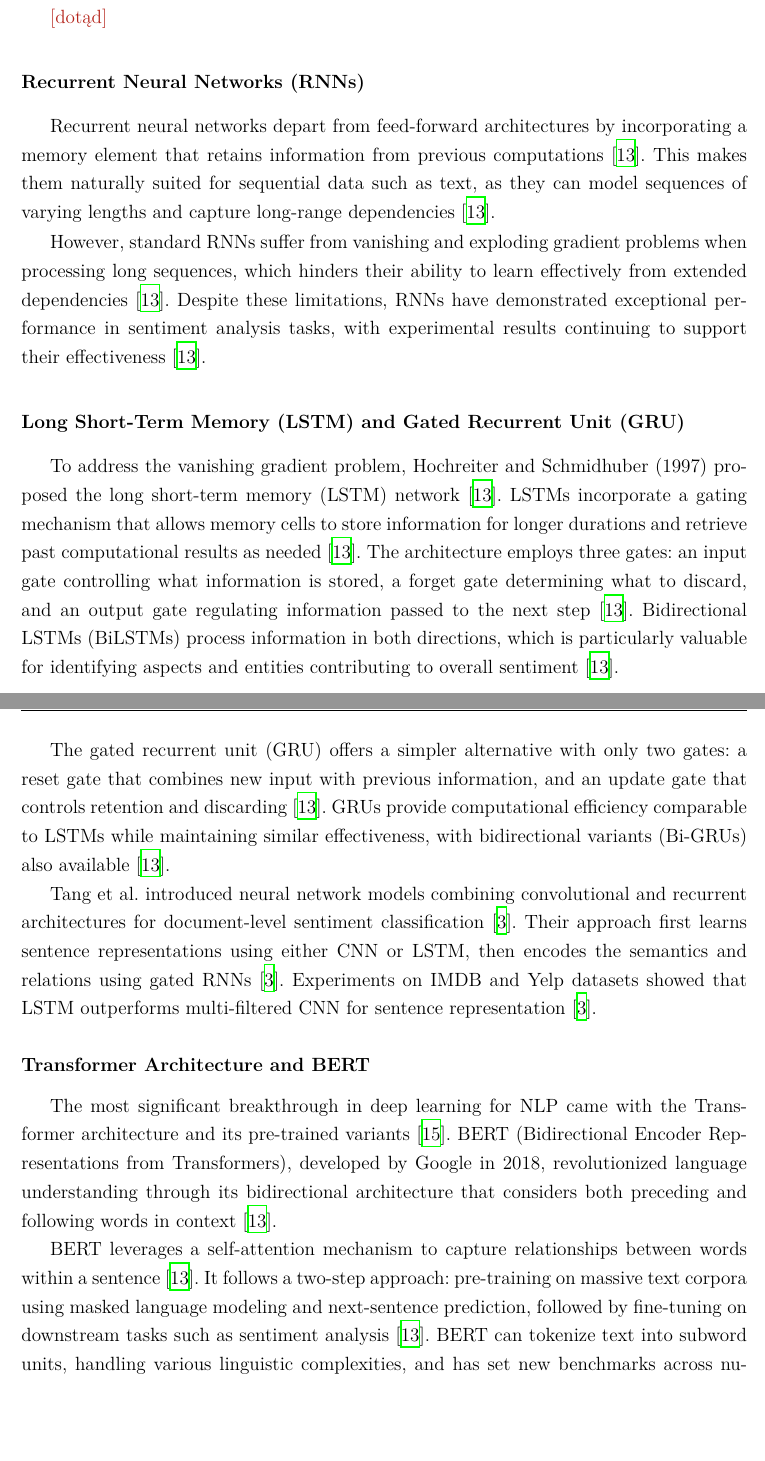
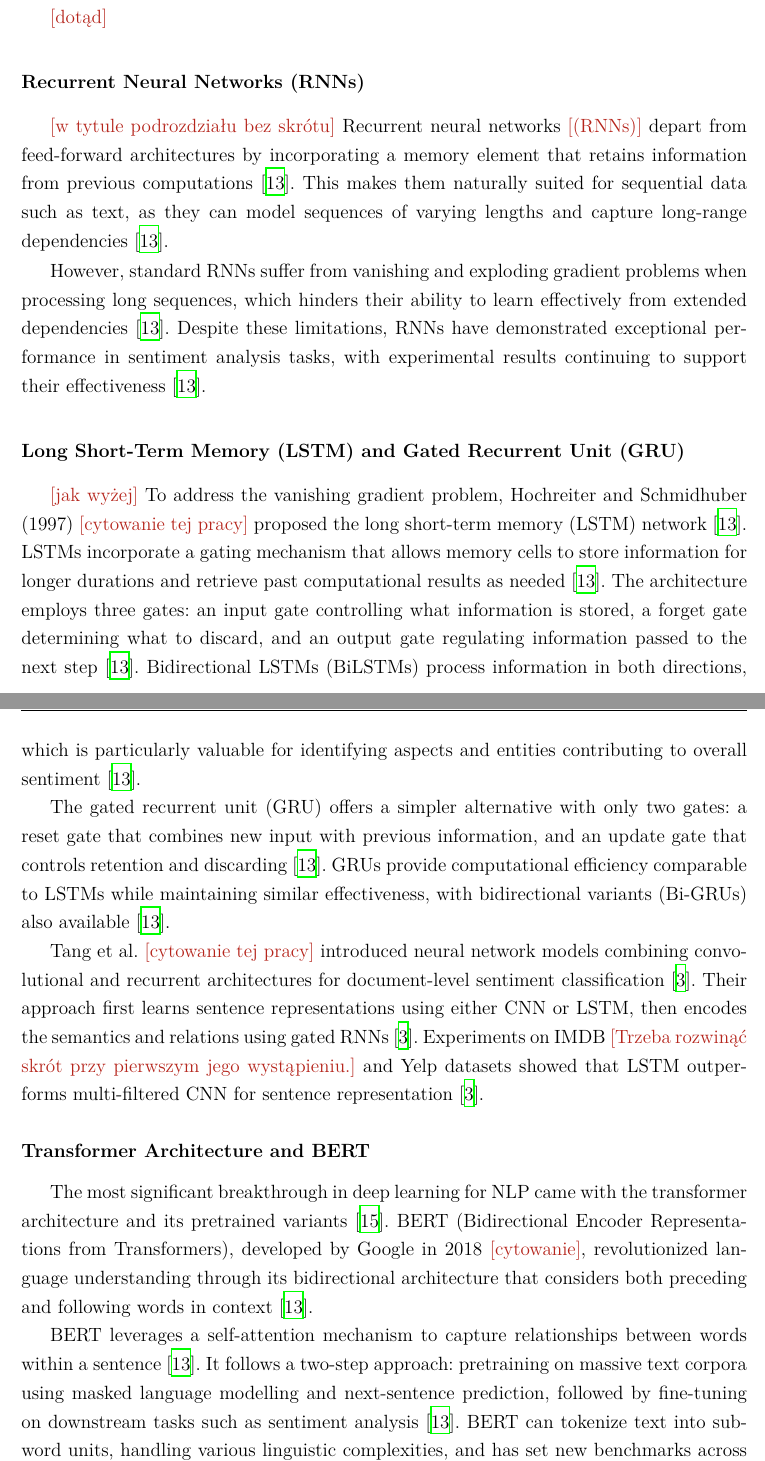
Before and after one commit to JanSupierz/Sentiment, a LaTeX thesis (PracaMagisterska/main.tex): two parts of pages 21 and 22 of 49, joined at a grey line, cut so that both start at the same text, the shorter picture padded with empty space. Compiled offline with XeLaTeX; a missing font is replaced by an installed copy or a similar font.

Commit message:
[R2] do 2.2

```diff
--- a/PracaMagisterska/main.tex
+++ b/PracaMagisterska/main.tex
@@ -736,24 +736,24 @@ However, CNNs have limitations when dealing with long-term dependencies in text
 \ksremark{dotąd}
 
 \subsubsection{Recurrent Neural Networks (RNNs)}
-
-Recurrent neural networks depart from feed-forward architectures by incorporating a memory element that retains information from previous computations \cite{sharma2025review}. This makes them naturally suited for sequential data such as text, as they can model sequences of varying lengths and capture long-range dependencies \cite{sharma2025review}.
+\ksremark{w tytule podrozdziału bez skrótu}
+Recurrent neural networks \ksremark{(RNNs)} depart from feed-forward architectures by incorporating a memory element that retains information from previous computations \cite{sharma2025review}. This makes them naturally suited for sequential data such as text, as they can model sequences of varying lengths and capture long-range dependencies \cite{sharma2025review}.
 
 However, standard RNNs suffer from vanishing and exploding gradient problems when processing long sequences, which hinders their ability to learn effectively from extended dependencies \cite{sharma2025review}. Despite these limitations, RNNs have demonstrated exceptional performance in sentiment analysis tasks, with experimental results continuing to support their effectiveness \cite{sharma2025review}.
 
 \subsubsection{Long Short-Term Memory (LSTM) and Gated Recurrent Unit (GRU)}
-
-To address the vanishing gradient problem, Hochreiter and Schmidhuber (1997) proposed the long short-term memory (LSTM) network \cite{sharma2025review}. LSTMs incorporate a gating mechanism that allows memory cells to store information for longer durations and retrieve past computational results as needed \cite{sharma2025review}. The architecture employs three gates: an input gate controlling what information is stored, a forget gate determining what to discard, and an output gate regulating information passed to the next step \cite{sharma2025review}. Bidirectional LSTMs (BiLSTMs) process information in both directions, which is particularly valuable for identifying aspects and entities contributing to overall sentiment \cite{sharma2025review}.
+\ksremark{jak wyżej}
+To address the vanishing gradient problem, Hochreiter and Schmidhuber (1997) \ksremark{cytowanie tej pracy} proposed the long short-term memory (LSTM) network \cite{sharma2025review}. LSTMs incorporate a gating mechanism that allows memory cells to store information for longer durations and retrieve past computational results as needed \cite{sharma2025review}. The architecture employs three gates: an input gate controlling what information is stored, a forget gate determining what to discard, and an output gate regulating information passed to the next step \cite{sharma2025review}. Bidirectional LSTMs (BiLSTMs) process information in both directions, which is particularly valuable for identifying aspects and entities contributing to overall sentiment \cite{sharma2025review}.
 
 The gated recurrent unit (GRU) offers a simpler alternative with only two gates: a reset gate that combines new input with previous information, and an update gate that controls retention and discarding \cite{sharma2025review}. GRUs provide computational efficiency comparable to LSTMs while maintaining similar effectiveness, with bidirectional variants (Bi-GRUs) also available \cite{sharma2025review}.
 
-Tang et al. introduced neural network models combining convolutional and recurrent architectures for document-level sentiment classification \cite{behdenna2018document}. Their approach first learns sentence representations using either CNN or LSTM, then encodes the semantics and relations using gated RNNs \cite{behdenna2018document}. Experiments on IMDB and Yelp datasets showed that LSTM outperforms multi-filtered CNN for sentence representation \cite{behdenna2018document}.
+Tang et al. \ksremark{cytowanie tej pracy} introduced neural network models combining convolutional and recurrent architectures for document-level sentiment classification \cite{behdenna2018document}. Their approach first learns sentence representations using either CNN or LSTM, then encodes the semantics and relations using gated RNNs \cite{behdenna2018document}. Experiments on IMDB \ksremark{Trzeba rozwinąć skrót przy pierwszym jego wystąpieniu.} and Yelp datasets showed that LSTM outperforms multi-filtered CNN for sentence representation \cite{behdenna2018document}.
 
 \subsubsection{Transformer Architecture and BERT}
 
-The most significant breakthrough in deep learning for NLP came with the Transformer architecture and its pre-trained variants \cite{vaswani2017attention}. BERT (Bidirectional Encoder Representations from Transformers), developed by Google in 2018, revolutionized language understanding through its bidirectional architecture that considers both preceding and following words in context \cite{sharma2025review}.
+The most significant breakthrough in deep learning for NLP came with the transformer architecture and its pretrained variants \cite{vaswani2017attention}. BERT (Bidirectional Encoder Representations from Transformers), developed by Google in 2018 \ksremark{cytowanie}, revolutionized language understanding through its bidirectional architecture that considers both preceding and following words in context \cite{sharma2025review}.
 
-BERT leverages a self-attention mechanism to capture relationships between words within a sentence \cite{sharma2025review}. It follows a two-step approach: pre-training on massive text corpora using masked language modeling and next-sentence prediction, followed by fine-tuning on downstream tasks such as sentiment analysis \cite{sharma2025review}. BERT can tokenize text into subword units, handling various linguistic complexities, and has set new benchmarks across numerous NLP domains \cite{sharma2025review}.
+BERT leverages a self-attention mechanism to capture relationships between words within a sentence \cite{sharma2025review}. It follows a two-step approach: pretraining on massive text corpora using masked language modelling and next-sentence prediction, followed by fine-tuning on downstream tasks such as sentiment analysis \cite{sharma2025review}. BERT can tokenize text into subword units, handling various linguistic complexities, and has set new benchmarks across numerous NLP \ksremark{rozwinięcie skrótu} domains \cite{sharma2025review}.
 
 For sentiment analysis, fine-tuned BERT models achieve state-of-the-art results \cite{joshy2022analyzing}. DistilBERT, a distilled version of BERT that is smaller, faster, and retains most of BERT's language understanding capabilities, has been shown to perform well on sentiment analysis tasks \cite{joshy2022analyzing}.
 
```
Also changed, not shown: PracaMagisterska/main.tex (6 more changed lines).
